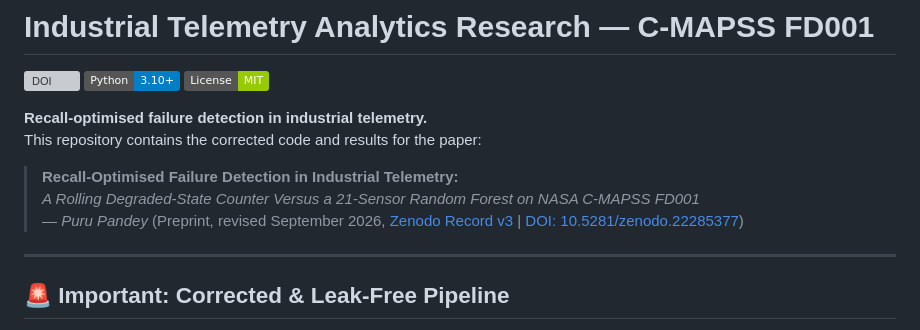
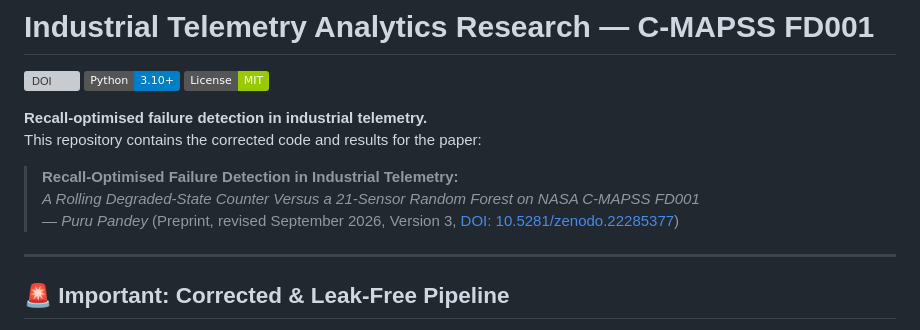
Before and after one commit to Puru2001pandey/industrial-telemetry-analytics-research, a Markdown page: README.md, the part around the change. Drawn GitHub-style; badges without logos; grey boxes are pictures that could not be loaded.

Commit message:
docs: refine README intro citation to Version 3 format

```diff
--- a/README.md
+++ b/README.md
@@ -9,7 +9,7 @@ This repository contains the corrected code and results for the paper:
 
 > **Recall-Optimised Failure Detection in Industrial Telemetry:**
 > *A Rolling Degraded-State Counter Versus a 21-Sensor Random Forest on NASA C-MAPSS FD001*
-> — *Puru Pandey* (Preprint, revised September 2026, [Zenodo Record v3](https://zenodo.org/records/22285377) | [DOI: 10.5281/zenodo.22285377](https://doi.org/10.5281/zenodo.22285377))
+> — *Puru Pandey* (Preprint, revised September 2026, Version 3, [DOI: 10.5281/zenodo.22285377](https://doi.org/10.5281/zenodo.22285377))
 
 ---
 
```
